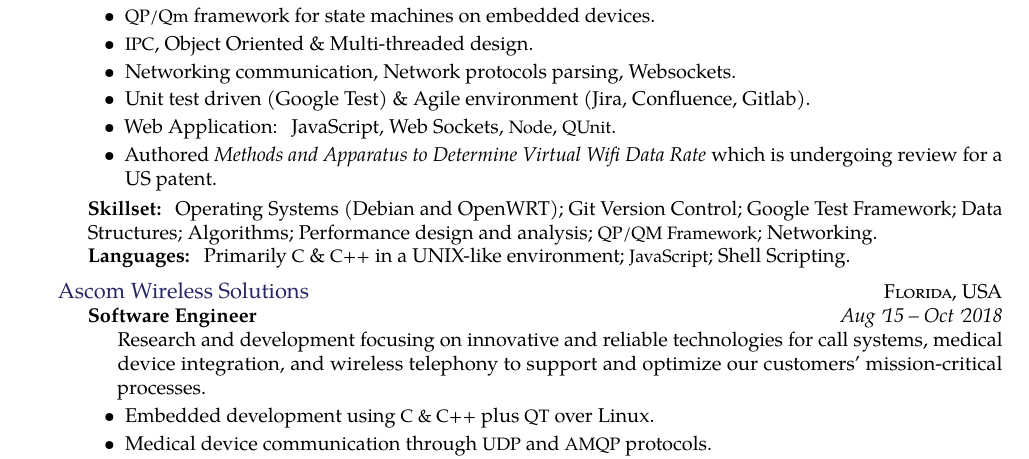
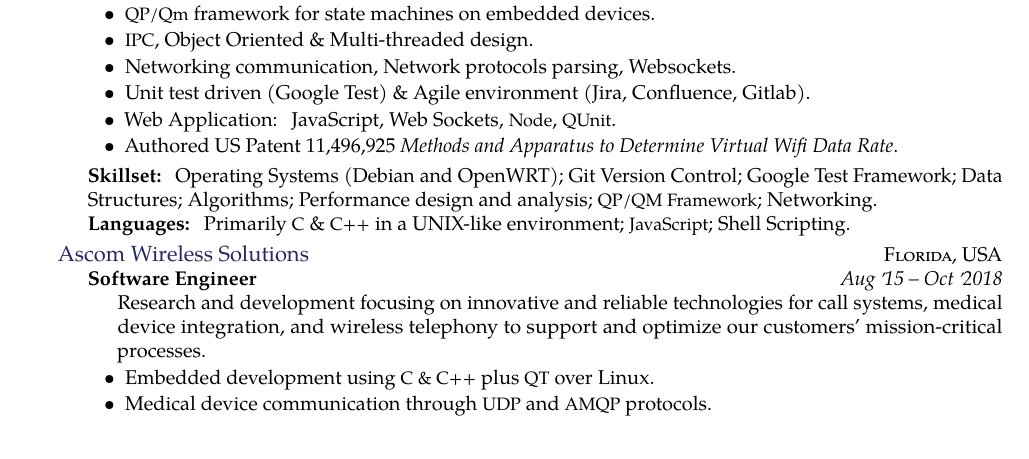
Before and after one commit to jvillasante/resume, a LaTeX CV (jvillasante-resume.tex): part of page 1 of 2 before the commit and part of the page after it, cut so that both start at the same text. Compiled offline with pdfLaTeX.

Commit message:
Changes Changes...

```diff
--- a/jvillasante-resume.tex
+++ b/jvillasante-resume.tex
@@ -69,7 +69,7 @@
 				\item Networking communication, Network protocols parsing, Websockets.
 				\item Unit test driven (Google Test) \& Agile environment (Jira, Confluence, Gitlab).
 				\item Web Application: JavaScript, Web Sockets, \acr{Node}, \acr{QUnit}.
-				\item Authored \emph{Methods and Apparatus to Determine Virtual Wifi Data Rate} which is undergoing review for a US patent.
+				\item Authored US Patent 11,496,925 \emph{Methods and Apparatus to Determine Virtual Wifi Data Rate}.
 			\end{itemize}
 
 			\vspace{1mm}
```
Also changed, not shown: jvillasante-resume.pdf.
